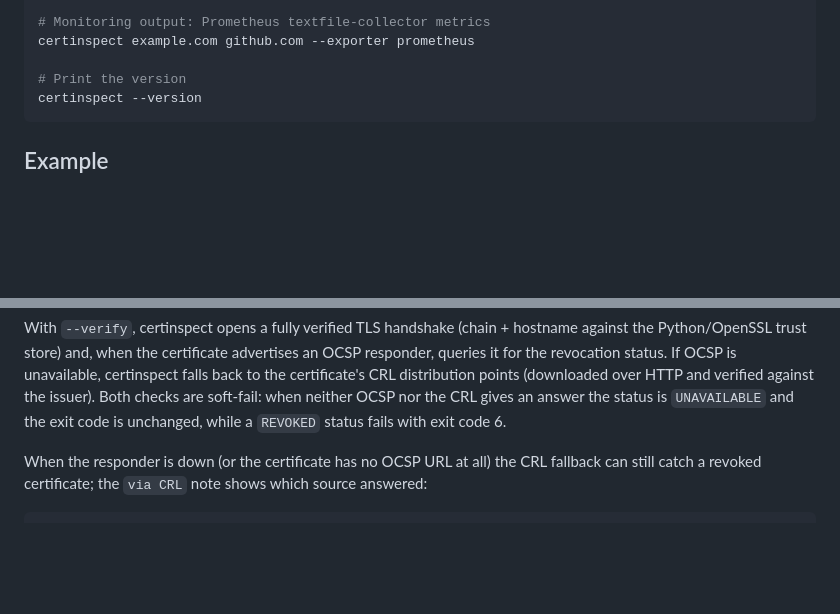
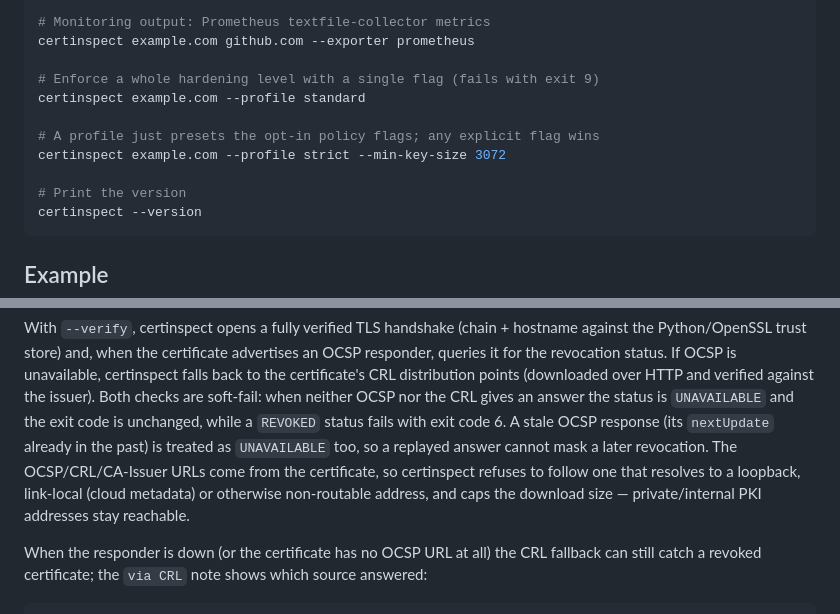
Before and after one commit to mangrisano/certinspect, a Markdown page: README.md, 2 parts joined by grey strips. GitHub-like rendering; blank space fills up the shorter version.

````diff
--- a/README.md
+++ b/README.md
@@ -173,6 +174,12 @@ certinspect example.com --exporter nagios
 # Monitoring output: Prometheus textfile-collector metrics
 certinspect example.com github.com --exporter prometheus
 
+# Enforce a whole hardening level with a single flag (fails with exit 9)
+certinspect example.com --profile standard
+
+# A profile just presets the opt-in policy flags; any explicit flag wins
+certinspect example.com --profile strict --min-key-size 3072
+
 # Print the version
 certinspect --version
 ```
@@ -219,7 +226,12 @@ unavailable, certinspect falls back to the certificate's CRL distribution
 points (downloaded over HTTP and verified against the issuer). Both checks are
 soft-fail: when neither OCSP nor the CRL gives an answer the status is
 `UNAVAILABLE` and the exit code is unchanged, while a `REVOKED` status fails
-with exit code 6.
+with exit code 6. A stale OCSP response (its `nextUpdate` already in the past)
+is treated as `UNAVAILABLE` too, so a replayed answer cannot mask a later
+revocation. The OCSP/CRL/CA-Issuer URLs come from the certificate, so
+certinspect refuses to follow one that resolves to a loopback, link-local
+(cloud metadata) or otherwise non-routable address, and caps the download
+size — private/internal PKI addresses stay reachable.
 
 When the responder is down (or the certificate has no OCSP URL at all) the CRL
 fallback can still catch a revoked certificate; the `via CRL` note shows which
````
Also changed, not shown: other parts of README.md (+95 -41 lines).
